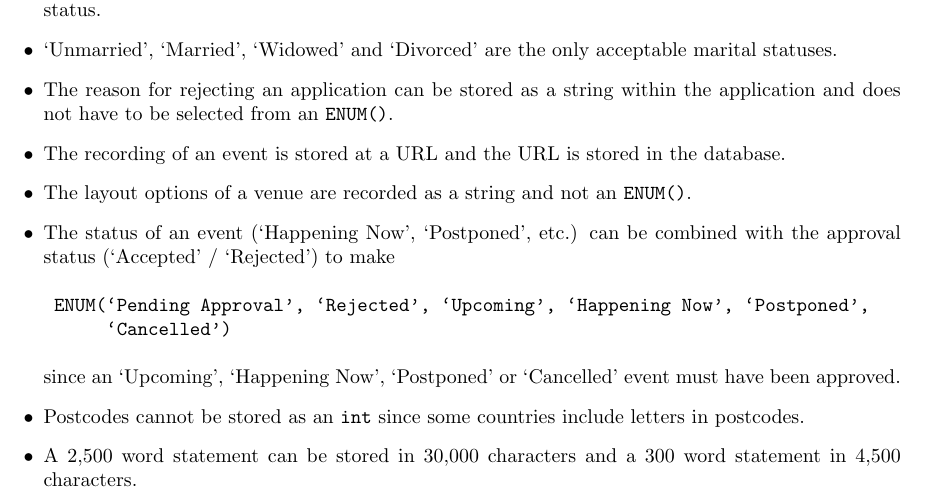
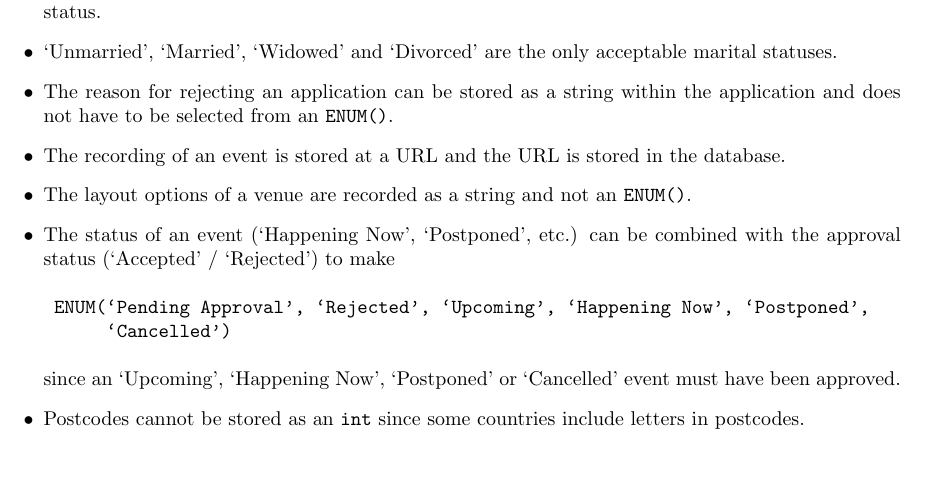
Before and after one commit to lucas-fern/INFO20003, a LaTeX problem sheet (Assignment 1/1080613.tex): part of page 1 of 3, cut so that both start at the same text. Compiled offline with pdfLaTeX.

```diff
--- a/Assignment 1/1080613.tex
+++ b/Assignment 1/1080613.tex
@@ -27,7 +27,6 @@
       `Cancelled') \end{verbatim}
     since an `Upcoming', `Happening Now', `Postponed' or `Cancelled' event must have been approved.
     \item Postcodes cannot be stored as an \verb|int| since some countries include letters in postcodes.
-    \item A 2,500 word statement can be stored in 30,000 characters and a 300 word statement in 4,500 characters.
 \end{itemize}
 \includepdf[fitpaper=true]{logical-design.png}
 \includepdf[fitpaper=true]{physical-design-2.png}
```
Also changed, not shown: Assignment 1/1080613.pdf, 1 other file.
